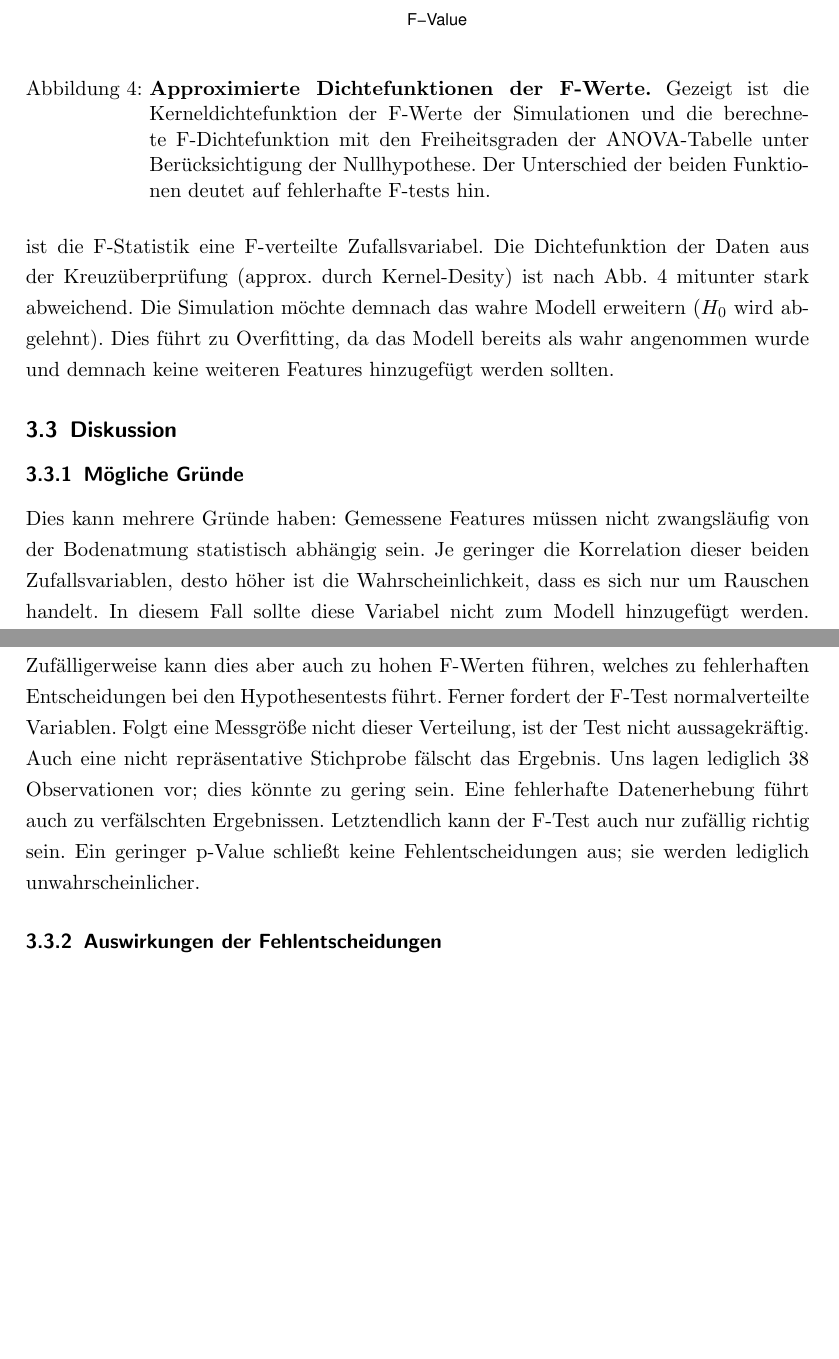
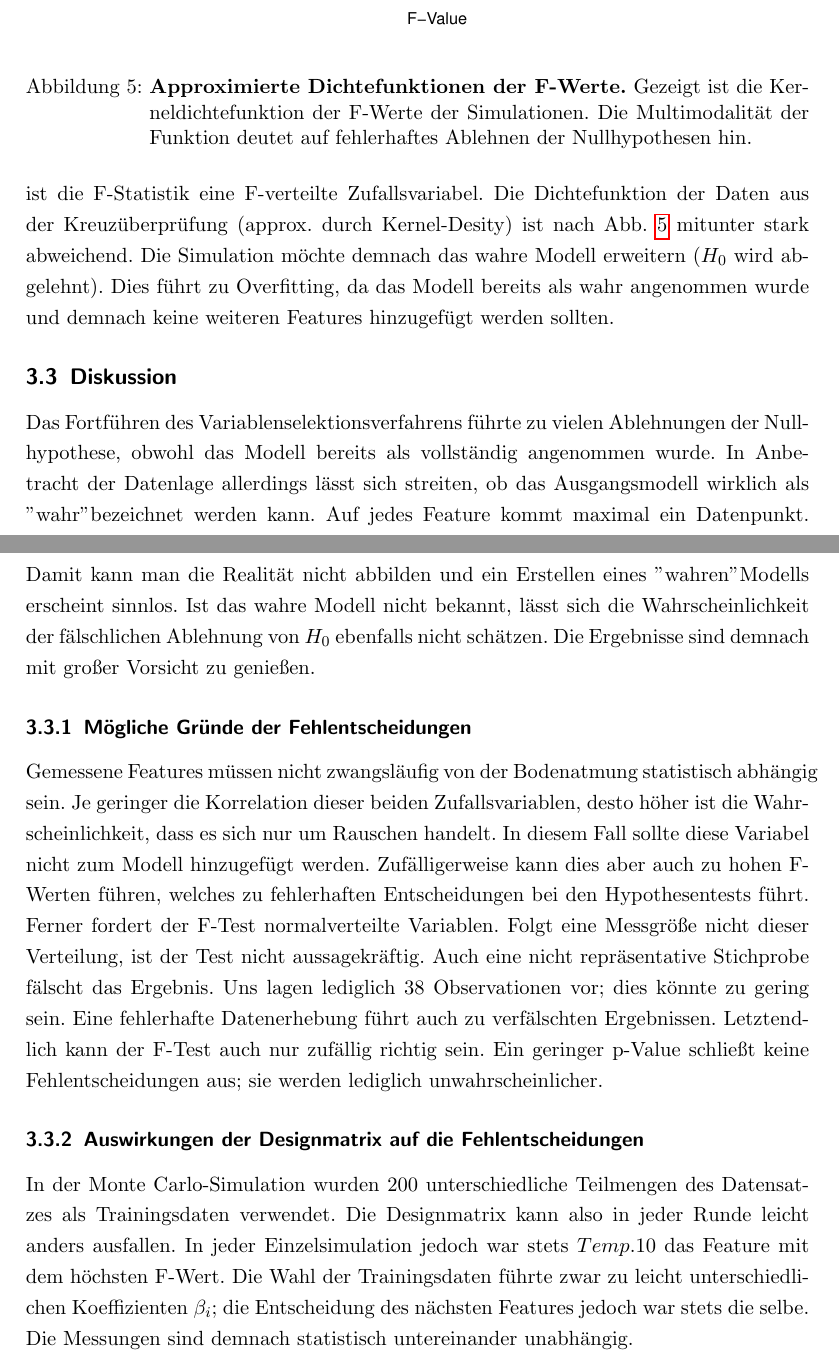
Before and after one commit to Eubel/soil-resp, a LaTeX paper (doc/hainich.tex, which reads doc/sec/3-simul.tex): two parts of pages 11 and 12 of 22 before the commit and two parts of pages 12 and 13 of 24 after it, joined at a grey line, cut so that both start at the same text, the shorter picture padded with empty space. The pictures show the PDF file doc/hainich.pdf that the author committed with the source.

Commit message:
Fr 9. Sep 12:53:21 CEST 2016

```diff
--- a/doc/sec/3-simul.tex
+++ b/doc/sec/3-simul.tex
@@ -46,8 +48,8 @@ Während der 200 Simulationen verblieb der Wert unverändert.
 	\centering
 	\includegraphics[width=\textwidth]{fig/simul/kernel.pdf}
 	\caption{\bf{Approximierte Dichtefunktionen der F-Werte.}
-		Gezeigt ist die Kerneldichtefunktion der F-Werte der Simulationen und die berechnete F-Dichtefunktion mit den Freiheitsgraden der ANOVA-Tabelle unter Berücksichtigung der Nullhypothese.
-		Der Unterschied der beiden Funktionen deutet auf fehlerhafte F-tests hin.
+		Gezeigt ist die Kerneldichtefunktion der F-Werte der Simulationen.
+		Die Multimodalität der Funktion deutet auf fehlerhaftes Ablehnen der Nullhypothesen hin.
 	}
 	\label{fig-simul-kernel}
 \end{figure}
@@ -57,9 +59,14 @@ Die Simulation möchte demnach das wahre Modell erweitern ($H_0$ wird abgelehnt)
 Dies führt zu Overfitting, da das Modell bereits als wahr angenommen wurde und demnach keine weiteren Features hinzugefügt werden sollten.
 
 \subsection{Diskussion}
+Das Fortführen des Variablenselektionsverfahrens führte zu vielen Ablehnungen der Nullhypothese, obwohl das Modell bereits als vollständig angenommen wurde.
+In Anbetracht der Datenlage allerdings lässt sich streiten, ob das Ausgangsmodell wirklich als "wahr" bezeichnet werden kann.
+Auf jedes Feature kommt maximal ein Datenpunkt.
+Damit kann man die Realität nicht abbilden und ein Erstellen eines "wahren" Modells erscheint sinnlos.
+Ist das wahre Modell nicht bekannt, lässt sich die Wahrscheinlichkeit der fälschlichen Ablehnung von $H_0$ ebenfalls nicht schätzen.
+Die Ergebnisse sind demnach mit großer Vorsicht zu genießen.
 
-\subsubsection{Mögliche Gründe}
-Dies kann mehrere Gründe haben:
+\subsubsection{Mögliche Gründe der Fehlentscheidungen}
 Gemessene Features müssen nicht zwangsläufig von der Bodenatmung statistisch abhängig sein.
 Je geringer die Korrelation dieser beiden Zufallsvariablen, desto höher ist die Wahrscheinlichkeit, dass es sich nur um Rauschen handelt.
 In diesem Fall sollte diese Variabel nicht zum Modell hinzugefügt werden.
@@ -72,7 +79,12 @@ Eine fehlerhafte Datenerhebung führt auch zu verfälschten Ergebnissen.
 Letztendlich kann der F-Test auch nur zufällig richtig sein.
 Ein geringer p-Value schließt keine Fehlentscheidungen aus; sie werden lediglich unwahrscheinlicher.
 
-\subsubsection{Auswirkungen der Fehlentscheidungen}
+\subsubsection{Auswirkungen der Designmatrix auf die Fehlentscheidungen}
+In der Monte Carlo-Simulation wurden 200 unterschiedliche Teilmengen des Datensatzes als Trainingsdaten verwendet.
+Die Designmatrix kann also in jeder Runde leicht anders ausfallen.
+In jeder Einzelsimulation jedoch war stets $Temp.10$ das Feature mit dem höchsten F-Wert.
+Die Wahl der Trainingsdaten führte zwar zu leicht unterschiedlichen Koeffizienten $\beta_i$; die Entscheidung des nächsten Features jedoch war stets die selbe.
+Die Messungen sind demnach statistisch untereinander unabhängig.
 
 \begin{figure}[htbp]
 	\centering
```
Also changed, not shown: doc/hainich.tex (+1 -0 lines), doc/sec/2-model.tex (+18 -6 lines), doc/fig/model/temp-vs-resp.pdf (added), doc/fig/scatterplot-pearson-normalverteilt.png (added), doc/fig/simul/kernel.pdf, doc/fig/variablenselektion-bic-adjr2.png (added), doc/hainich.pdf, doc/sec/3-simul.tex (4 more changed lines), 3 other files.
